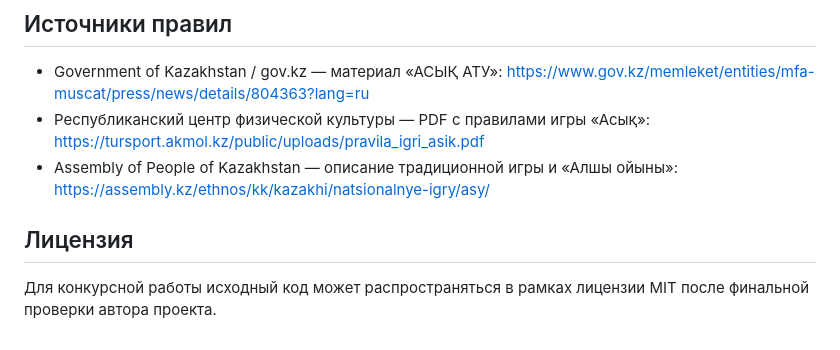
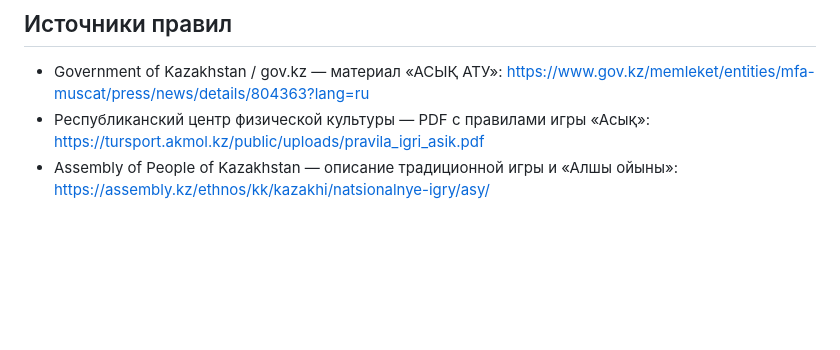
Before and after one commit to alimilmaliyev-code/asyq-atu, a Markdown page: README.md, the part around the change. Drawn GitHub-style; blank space fills up the shorter version.

```diff
--- a/README.md
+++ b/README.md
@@ -95,7 +95,3 @@ npm run preview
 - Government of Kazakhstan / gov.kz — материал «АСЫҚ АТУ»: https://www.gov.kz/memleket/entities/mfa-muscat/press/news/details/804363?lang=ru
 - Республиканский центр физической культуры — PDF с правилами игры «Асық»: https://tursport.akmol.kz/public/uploads/pravila_igri_asik.pdf
 - Assembly of People of Kazakhstan — описание традиционной игры и «Алшы ойыны»: https://assembly.kz/ethnos/kk/kazakhi/natsionalnye-igry/asy/
-
-## Лицензия
-
-Для конкурсной работы исходный код может распространяться в рамках лицензии MIT после финальной проверки автора проекта.
```
